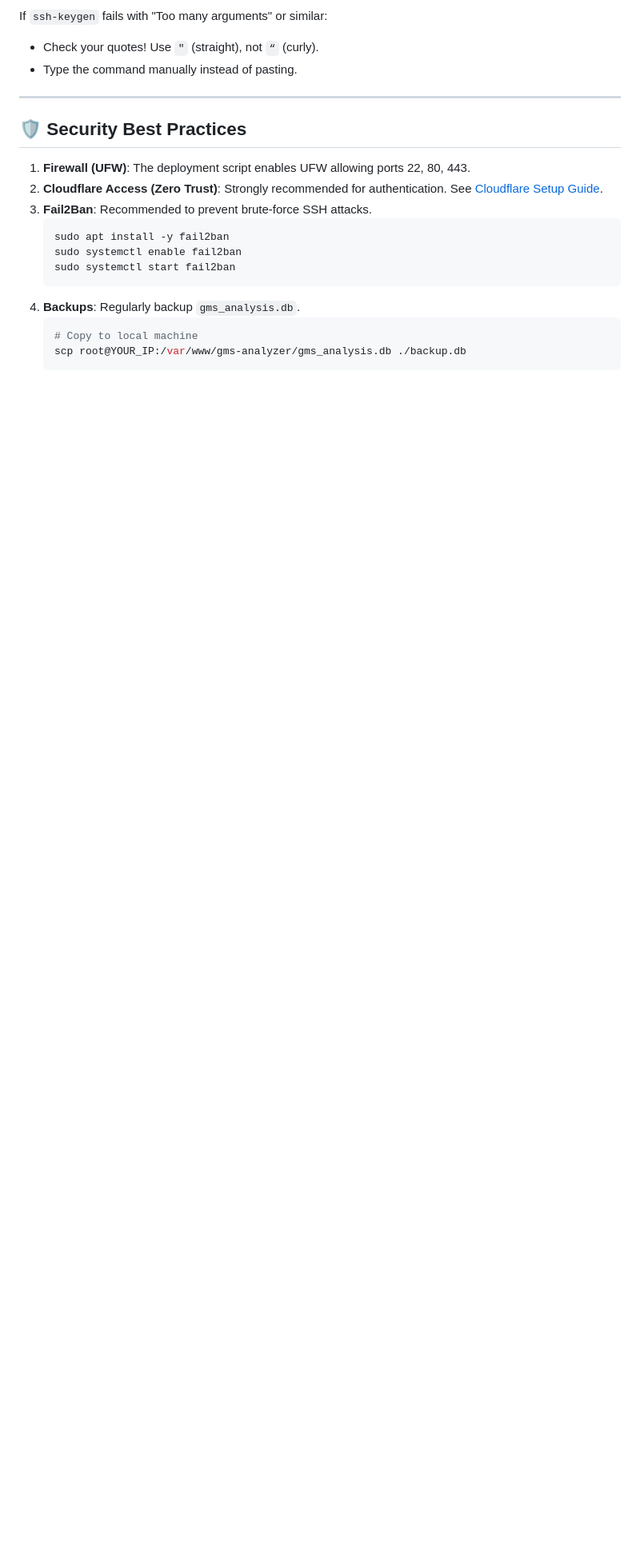
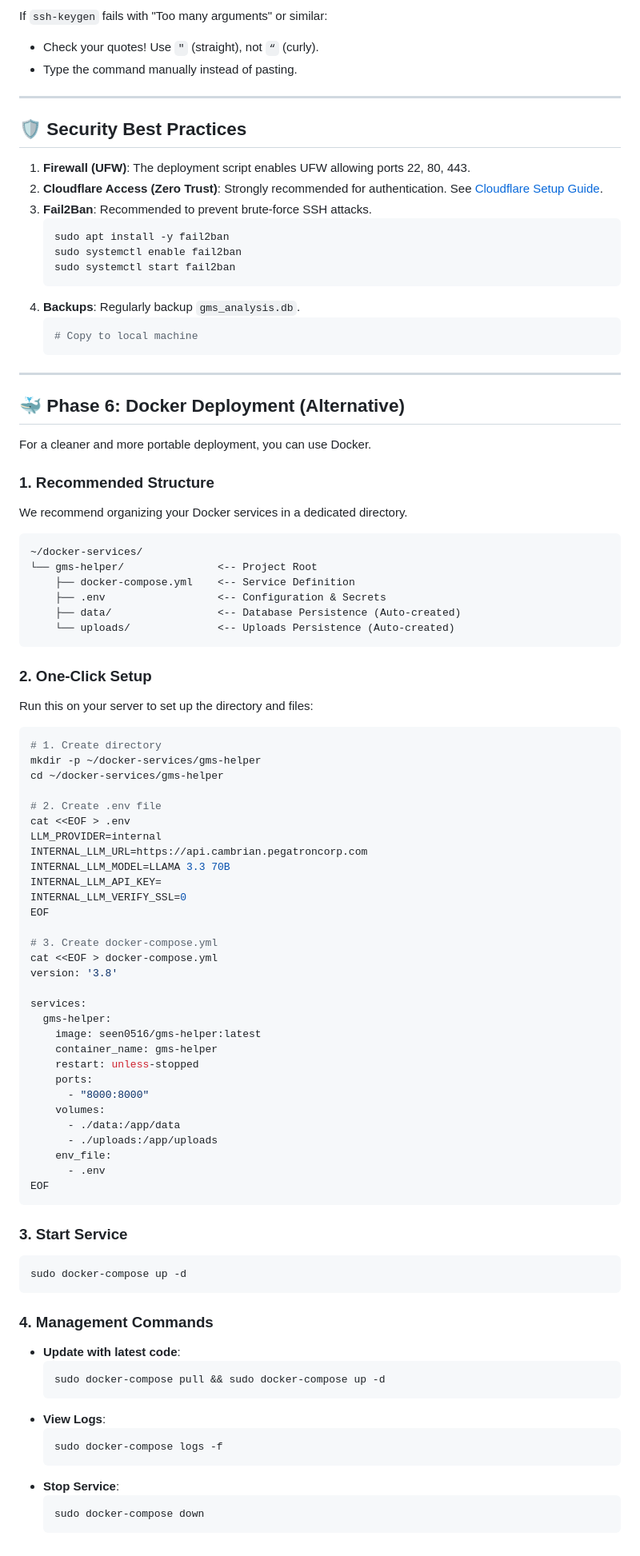
Before and after one commit to seen0722/GMS-helper, a Markdown page: docs/DEPLOYMENT.md, the part around the change. Shown at 80% size. GitHub-like rendering; blank space fills up the shorter version.

Commit message:
docs: add comprehensive docker deployment guide

````diff
--- a/docs/DEPLOYMENT.md
+++ b/docs/DEPLOYMENT.md
@@ -307,5 +307,77 @@ If `ssh-keygen` fails with "Too many arguments" or similar:
 3. **Backups**: Regularly backup `gms_analysis.db`.
    ```bash
    # Copy to local machine
-   scp root@YOUR_IP:/var/www/gms-analyzer/gms_analysis.db ./backup.db
    ```
+
+---
+
+## 🐳 Phase 6: Docker Deployment (Alternative)
+
+For a cleaner and more portable deployment, you can use Docker.
+
+### 1. Recommended Structure
+We recommend organizing your Docker services in a dedicated directory.
+
+```text
+~/docker-services/
+└── gms-helper/               <-- Project Root
+    ├── docker-compose.yml    <-- Service Definition
+    ├── .env                  <-- Configuration & Secrets
+    ├── data/                 <-- Database Persistence (Auto-created)
+    └── uploads/              <-- Uploads Persistence (Auto-created)
+```
+
+### 2. One-Click Setup
+Run this on your server to set up the directory and files:
+
+```bash
+# 1. Create directory
+mkdir -p ~/docker-services/gms-helper
+cd ~/docker-services/gms-helper
+
+# 2. Create .env file
+cat <<EOF > .env
+LLM_PROVIDER=internal
+INTERNAL_LLM_URL=https://api.cambrian.pegatroncorp.com
+INTERNAL_LLM_MODEL=LLAMA 3.3 70B
+INTERNAL_LLM_API_KEY=
+INTERNAL_LLM_VERIFY_SSL=0
+EOF
+
+# 3. Create docker-compose.yml
+cat <<EOF > docker-compose.yml
+version: '3.8'
+
+services:
+  gms-helper:
+    image: seen0516/gms-helper:latest
+    container_name: gms-helper
+    restart: unless-stopped
+    ports:
+      - "8000:8000"
+    volumes:
+      - ./data:/app/data
+      - ./uploads:/app/uploads
+    env_file:
+      - .env
+EOF
+```
+
+### 3. Start Service
+```bash
+sudo docker-compose up -d
+```
+
+### 4. Management Commands
+- **Update with latest code**:
+  ```bash
+  sudo docker-compose pull && sudo docker-compose up -d
+  ```
+- **View Logs**:
+  ```bash
+  sudo docker-compose logs -f
+  ```
+- **Stop Service**:
+  ```bash
+  sudo docker-compose down
+  ```
````
